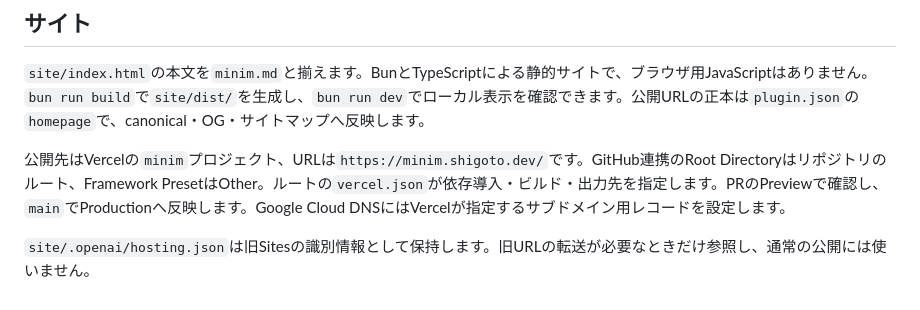
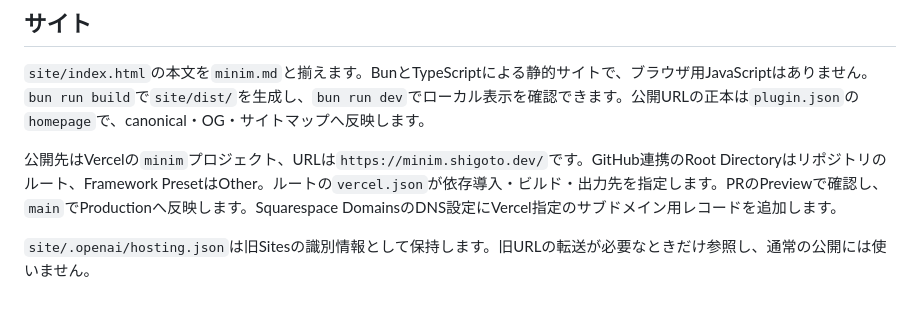
Before and after one commit to hayashiii-ghub/minim, a Markdown page: AGENTS.md, the part around the change. Rendered like a GitHub page.

Commit message:
Document Squarespace DNS management

```diff
--- a/AGENTS.md
+++ b/AGENTS.md
@@ -35,6 +35,6 @@ Codexへの接続は`adapters/codex/hooks/`、生成処理は`scripts/generate.t
 
 `site/index.html`の本文を`minim.md`と揃えます。BunとTypeScriptによる静的サイトで、ブラウザ用JavaScriptはありません。`bun run build`で`site/dist/`を生成し、`bun run dev`でローカル表示を確認できます。公開URLの正本は`plugin.json`の`homepage`で、canonical・OG・サイトマップへ反映します。
 
-公開先はVercelの`minim`プロジェクト、URLは`https://minim.shigoto.dev/`です。GitHub連携のRoot Directoryはリポジトリのルート、Framework PresetはOther。ルートの`vercel.json`が依存導入・ビルド・出力先を指定します。PRのPreviewで確認し、`main`でProductionへ反映します。Google Cloud DNSにはVercelが指定するサブドメイン用レコードを設定します。
+公開先はVercelの`minim`プロジェクト、URLは`https://minim.shigoto.dev/`です。GitHub連携のRoot Directoryはリポジトリのルート、Framework PresetはOther。ルートの`vercel.json`が依存導入・ビルド・出力先を指定します。PRのPreviewで確認し、`main`でProductionへ反映します。Squarespace DomainsのDNS設定にVercel指定のサブドメイン用レコードを追加します。
 
 `site/.openai/hosting.json`は旧Sitesの識別情報として保持します。旧URLの転送が必要なときだけ参照し、通常の公開には使いません。
```
